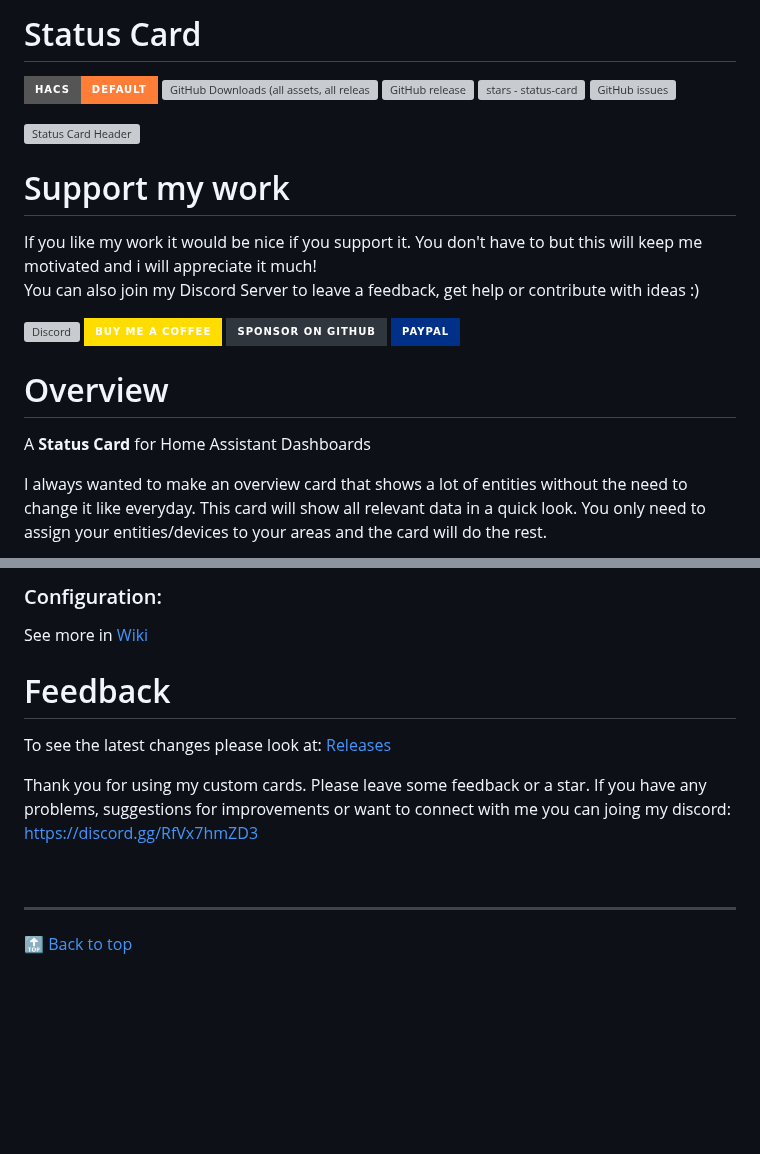
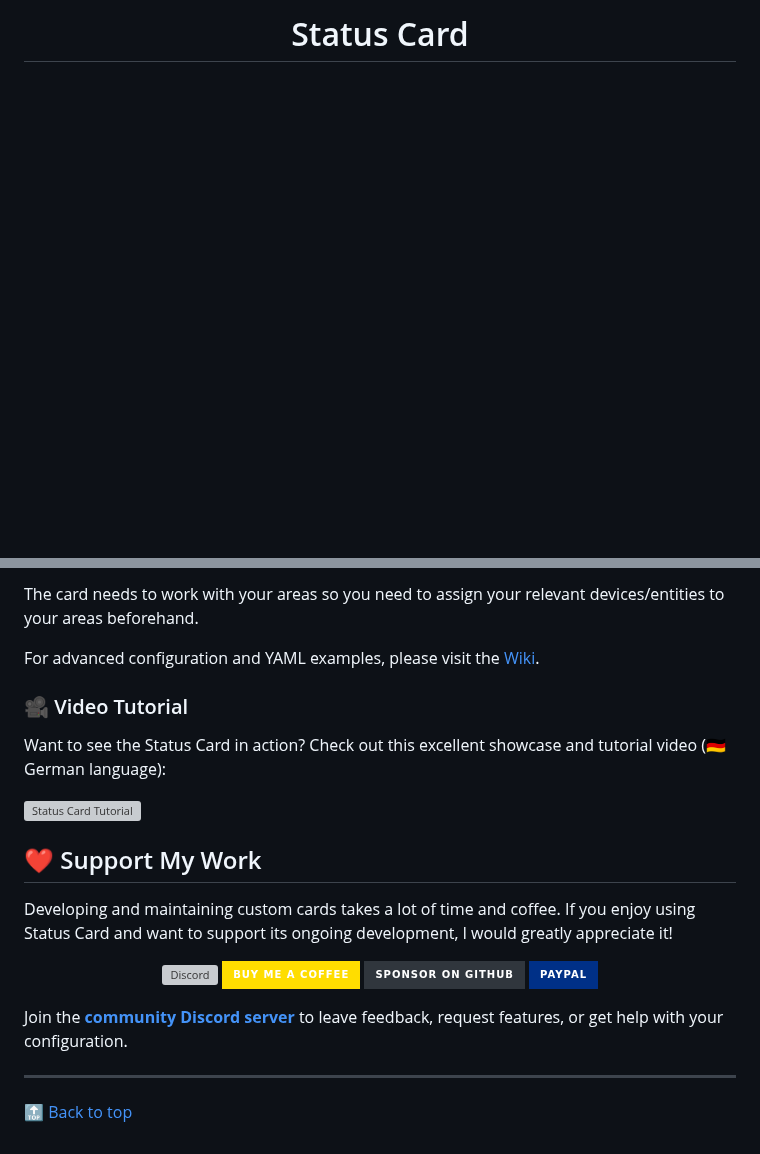
Before and after one commit to xBourner/status-card, a Markdown page: README.md, 2 parts joined by grey strips. GitHub-like rendering; badges without logos; blank space fills up the shorter version; grey boxes are pictures that could not be loaded.

```diff
--- a/README.md
+++ b/README.md
@@ -1,30 +1,3 @@
-<h1 id="top">Status Card</h1>
-
-[![(https://hacs.xyz)](https://img.shields.io/badge/hacs-default-orange.svg?style=for-the-badge)](https://github.com/hacs/integration)
-![GitHub Downloads (all assets, all releases)](https://img.shields.io/github/downloads/xBourner/status-card/total?style=for-the-badge)
-[![GitHub release](https://img.shields.io/github/release/xBourner/status-card?style=for-the-badge)](https://github.com/xBourner/status-card/releases/)
-[![stars - status-card](https://img.shields.io/github/stars/xBourner/status-card?style=for-the-badge)](https://github.com/xBourner/status-card)
-[![GitHub issues](https://img.shields.io/github/issues/xBourner/status-card?style=for-the-badge)](https://github.com/xBourner/status-card/issues)
-
-
-<img src="https://raw.githubusercontent.com/xbourner/status-card/main/.github/img/status-card-headerv2.png" alt="Status Card Header" width="100%">
-
-# Support my work
-
-If you like my work it would be nice if you support it. You don't have to but this will keep me motivated and i will appreciate it much! <br>
-You can also join my Discord Server to leave a feedback, get help or contribute with ideas :)
-
-[![Discord](https://img.shields.io/discord/1341456711835455609?style=for-the-badge&logo=discord&logoColor=%237289da&label=Discord&color=%237289da)](https://discord.gg/RfVx7hmZD3)
-[![Buy Me A Coffee](https://img.shields.io/badge/Buy%20Me%20a%20Coffee-ffdd00?&logo=buy-me-a-coffee&logoColor=black&style=for-the-badge)](https://www.buymeacoffee.com/bourner)
-[![GitHub Sponsors](https://img.shields.io/badge/Sponsor%20on%20GitHub-30363d?style=for-the-badge&logo=github&logoColor=white)](https://github.com/sponsors/xBourner)
-[![PayPal](https://img.shields.io/badge/PayPal-003087?logo=paypal&logoColor=fff&style=for-the-badge)](https://www.paypal.me/gibgas123)
-
-
-# Overview
-
-A **Status Card** for Home Assistant Dashboards
-
-I always wanted to make an overview card that shows a lot of entities without the need to change it like everyday. This card will show all relevant data in a quick look.
-You only need to assign your entities/devices to your areas and the card will do the rest.
+<h1 id="top" align="center">Status Card</h1>
 
 <p align="center">
@@ -74,15 +83,35 @@ The card needs to work with your areas so you need to assign your relevant devic
 
-### Configuration:
+The card needs to work with your areas so you need to assign your relevant devices/entities to your areas beforehand.
 
-See more in [Wiki](https://github.com/xBourner/status-card/wiki)
+For advanced configuration and YAML examples, please visit the [Wiki](https://github.com/xBourner/status-card/wiki).
 
-# Feedback
+### 🎥 Video Tutorial
 
-To see the latest changes please look at: [Releases](https://github.com/xBourner/status-card/releases)
+Want to see the Status Card in action? Check out this excellent showcase and tutorial video (🇩🇪 German language):
 
-Thank you for using my custom cards. Please leave some feedback or a star.
-If you have any problems, suggestions for improvements or want to connect with me you can joing my discord: https://discord.gg/RfVx7hmZD3
+[![Status Card Tutorial](https://img.youtube.com/vi/z4j6qpBgrYU/0.jpg)](https://www.youtube.com/watch?v=z4j6qpBgrYU)
 
-<br><hr>
+## ❤️ Support My Work
+
+Developing and maintaining custom cards takes a lot of time and coffee. If you enjoy using Status Card and want to support its ongoing development, I would greatly appreciate it!
+
+<p align="center">
+  <a href="https://discord.gg/RfVx7hmZD3">
+    <img src="https://img.shields.io/discord/1341456711835455609?style=for-the-badge&logo=discord&logoColor=%237289da&label=Discord&color=%237289da" alt="Discord">
+  </a>
+  <a href="https://www.buymeacoffee.com/bourner">
+    <img src="https://img.shields.io/badge/Buy%20Me%20a%20Coffee-ffdd00?&logo=buy-me-a-coffee&logoColor=black&style=for-the-badge" alt="Buy Me A Coffee">
+  </a>
+  <a href="https://github.com/sponsors/xBourner">
+    <img src="https://img.shields.io/badge/Sponsor%20on%20GitHub-30363d?style=for-the-badge&logo=github&logoColor=white" alt="GitHub Sponsors">
+  </a>
+  <a href="https://www.paypal.me/gibgas123">
+    <img src="https://img.shields.io/badge/PayPal-003087?logo=paypal&logoColor=fff&style=for-the-badge" alt="PayPal">
+  </a>
+</p>
+
+Join the <a href="https://discord.gg/RfVx7hmZD3">**community Discord server**</a> to leave feedback, request features, or get help with your configuration.
+
+---
 
 [🔝 Back to top](#top)
```
Also changed, not shown: other parts of README.md (+64 -28 lines).
